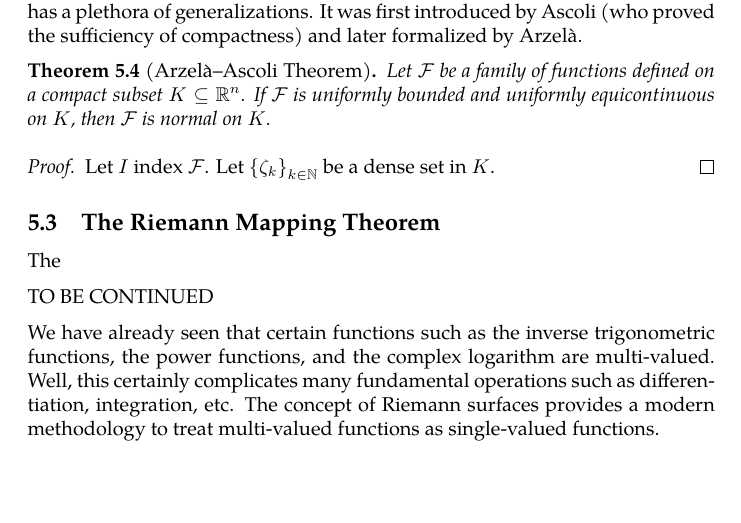
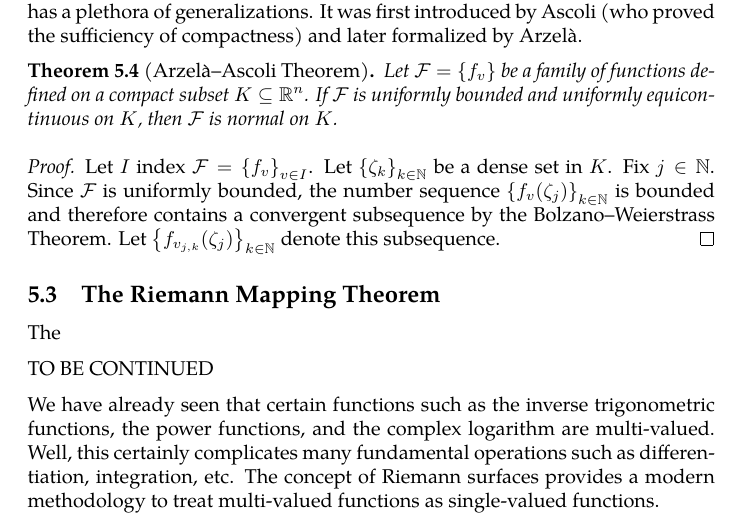
Before and after one commit to slipperking/complex-analysis-latex, a LaTeX document (main.tex): part of page 134 of 143, cut so that both start at the same text, the shorter picture padded with empty space. Compiled offline with pdfLaTeX.

Commit message:
overleaf_to_git (Thu Jul 31 23:33:39 2025 -0700): update main.tex from r18732 to r18735

```diff
--- a/main.tex
+++ b/main.tex
@@ -3105,10 +3105,10 @@ In contrast, the uniform continuity of a function \(f\) guarantees that \(\delta
 
 The following theorem is important in many areas of mathematical analysis and has a plethora of generalizations. It was first introduced by Ascoli (who proved the sufficiency of compactness) and later formalized by Arzelà.
 \begin{theorem}[Arzelà--Ascoli Theorem]\label{thm:arzelascoli}
-    Let \(\mathcal{F}\) be a family of functions defined on a compact subset \(K\subseteq\mathbb{R}^n\). If \(\mathcal{F}\) is uniformly bounded and uniformly equicontinuous on \(K\), then \(\mathcal{F}\) is normal on \(K\).
-\end{theorem}
-\begin{proof}
-    Let \(I\) index \(\mathcal{F}\). Let \(\qty{\zeta_k}_{k\in\mathbb{N}}\) be a dense set in \(K\).
+    Let \(\mathcal{F}=\qty{f_v}\) be a family of functions defined on a compact subset \(K\subseteq\mathbb{R}^n\). If \(\mathcal{F}\) is uniformly bounded and uniformly equicontinuous on \(K\), then \(\mathcal{F}\) is normal on \(K\).
+\end{theorem}
+\begin{proof}
+    Let \(I\) index \(\mathcal{F}=\qty{f_v}_{v\in I}\). Let \(\qty{\zeta_k}_{k\in\mathbb{N}}\) be a dense set in \(K\). Fix \(j\in\mathbb{N}\). Since \(\mathcal{F}\) is uniformly bounded, the number sequence \(\qty{f_v\qty(\zeta_j)}_{k\in\mathbb{N}}\) is bounded and therefore contains a convergent subsequence by the Bolzano--Weierstrass Theorem. Let \(\qty{f_{v_{j,k}}\qty(\zeta_j)}_{k\in\mathbb{N}}\) denote this subsequence.
 \end{proof}
 \subsection{The Riemann Mapping Theorem}
 The
```
